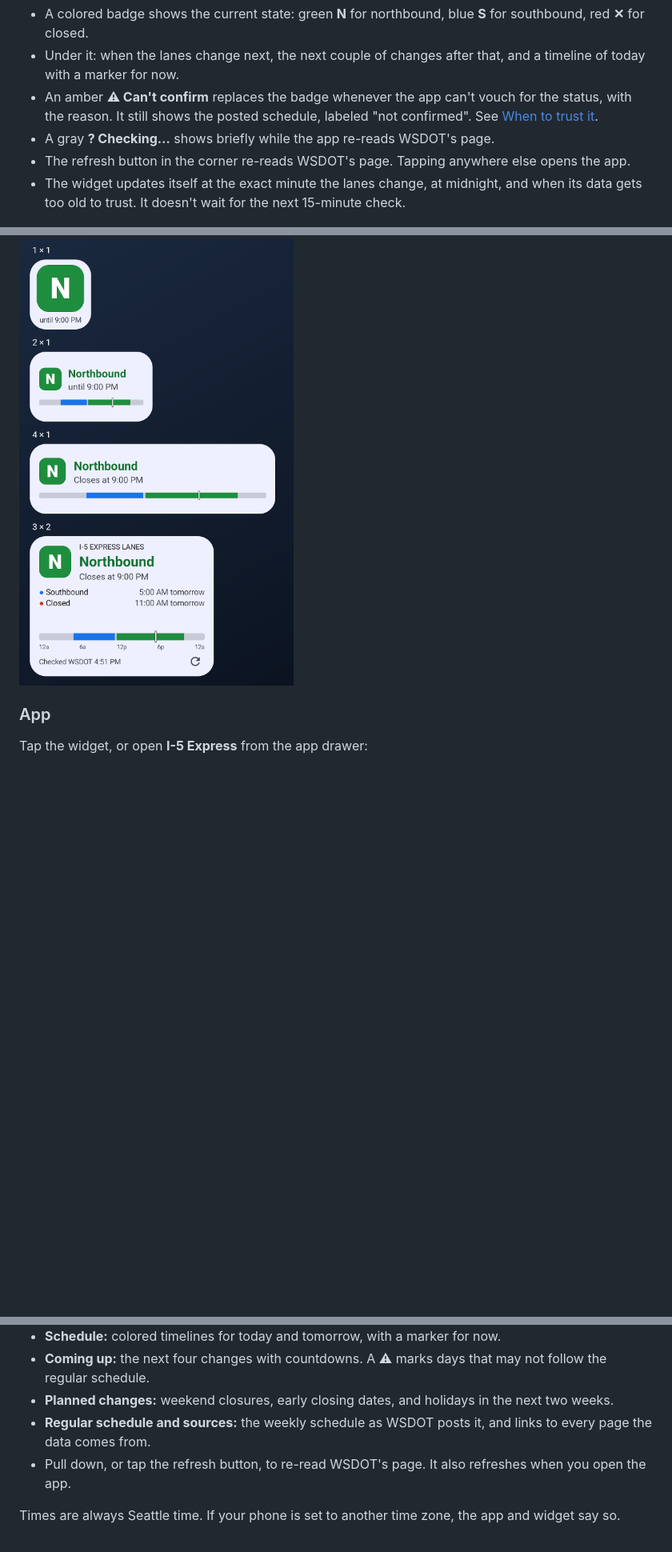
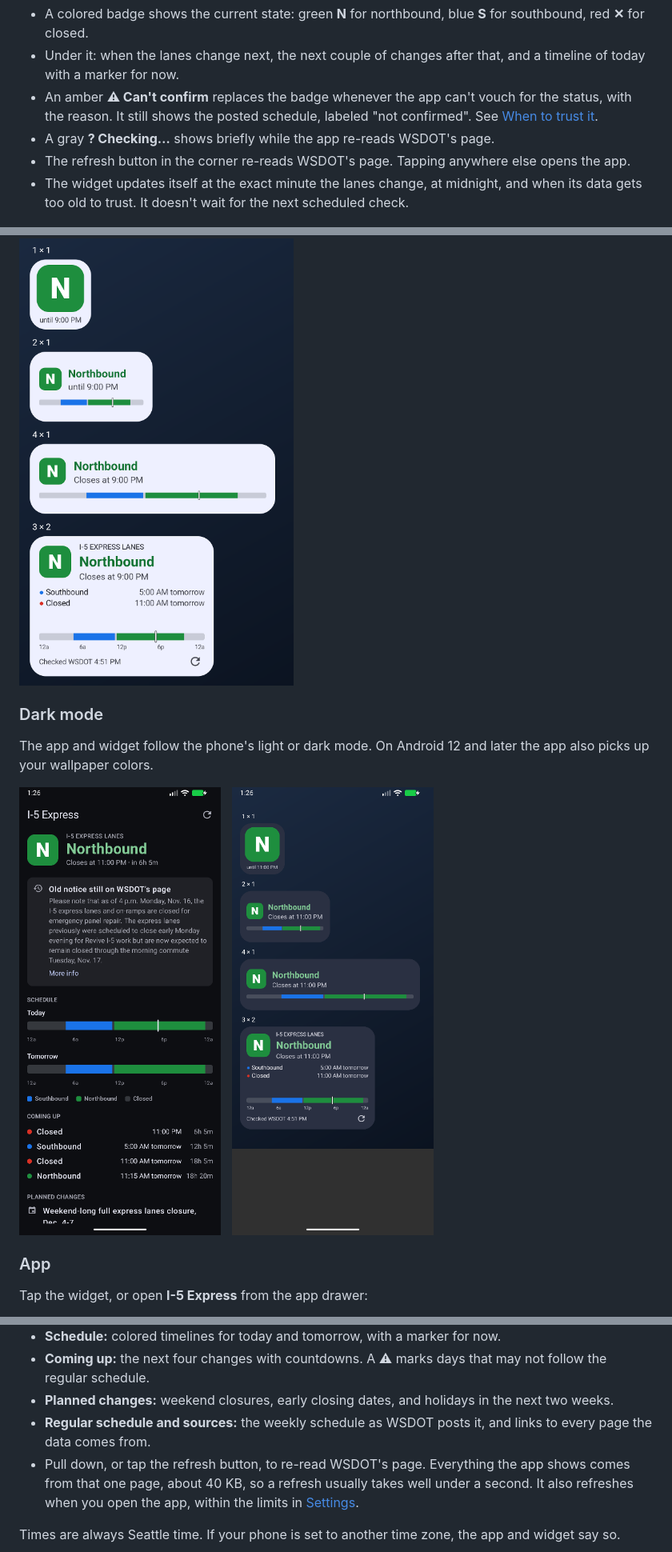
Before and after one commit to andrewmacheret/i5-android, a Markdown page: README.md, 3 parts joined by grey strips. Shown at 80% size. GitHub-like rendering; pictures changed too: docs/dark-mode.png (added); blank space fills up the shorter version.

```diff
--- a/README.md
+++ b/README.md
@@ -17,7 +17,7 @@ It's the Android version of [i5-macos-menubar](https://github.com/andrewmacheret
 - An amber **⚠ Can't confirm** replaces the badge whenever the app can't vouch for the status, with the reason. It still shows the posted schedule, labeled "not confirmed". See [When to trust it](#when-to-trust-it).
 - A gray **? Checking…** shows briefly while the app re-reads WSDOT's page.
 - The refresh button in the corner re-reads WSDOT's page. Tapping anywhere else opens the app.
-- The widget updates itself at the exact minute the lanes change, at midnight, and when its data gets too old to trust. It doesn't wait for the next 15-minute check.
+- The widget updates itself at the exact minute the lanes change, at midnight, and when its data gets too old to trust. It doesn't wait for the next scheduled check.
 
 <img src="docs/widget-states.png" width="600" alt="Six widgets: northbound, southbound, closed overnight, closed for a weekend closure, checking, and can't confirm on Thanksgiving">
 
@@ -36,4 +38,10 @@ The widget is resizable. Smaller sizes drop detail but keep the badge and the ne
 <img src="docs/widget-sizes.png" width="380" alt="The widget at 1 by 1, 2 by 1, 4 by 1 and 3 by 2 cells">
+
+### Dark mode
+
+The app and widget follow the phone's light or dark mode. On Android 12 and later the app also picks up your wallpaper colors.
+
+<img src="docs/dark-mode.png" width="600" alt="The app and the widget in dark mode">
 
 ### App
 
@@ -46,7 +54,7 @@ Tap the widget, or open **I-5 Express** from the app drawer:
 - **Coming up:** the next four changes with countdowns. A ⚠ marks days that may not follow the regular schedule.
 - **Planned changes:** weekend closures, early closing dates, and holidays in the next two weeks.
 - **Regular schedule and sources:** the weekly schedule as WSDOT posts it, and links to every page the data comes from.
-- Pull down, or tap the refresh button, to re-read WSDOT's page. It also refreshes when you open the app.
+- Pull down, or tap the refresh button, to re-read WSDOT's page. Everything the app shows comes from that one page, about 40 KB, so a refresh usually takes well under a second. It also refreshes when you open the app, within the limits in [Settings](#settings).
 
 Times are always Seattle time. If your phone is set to another time zone, the app and widget say so.
 
```
Also changed, not shown: other parts of README.md (+31 -15 lines), docs/app-more.png, 14 other files.
